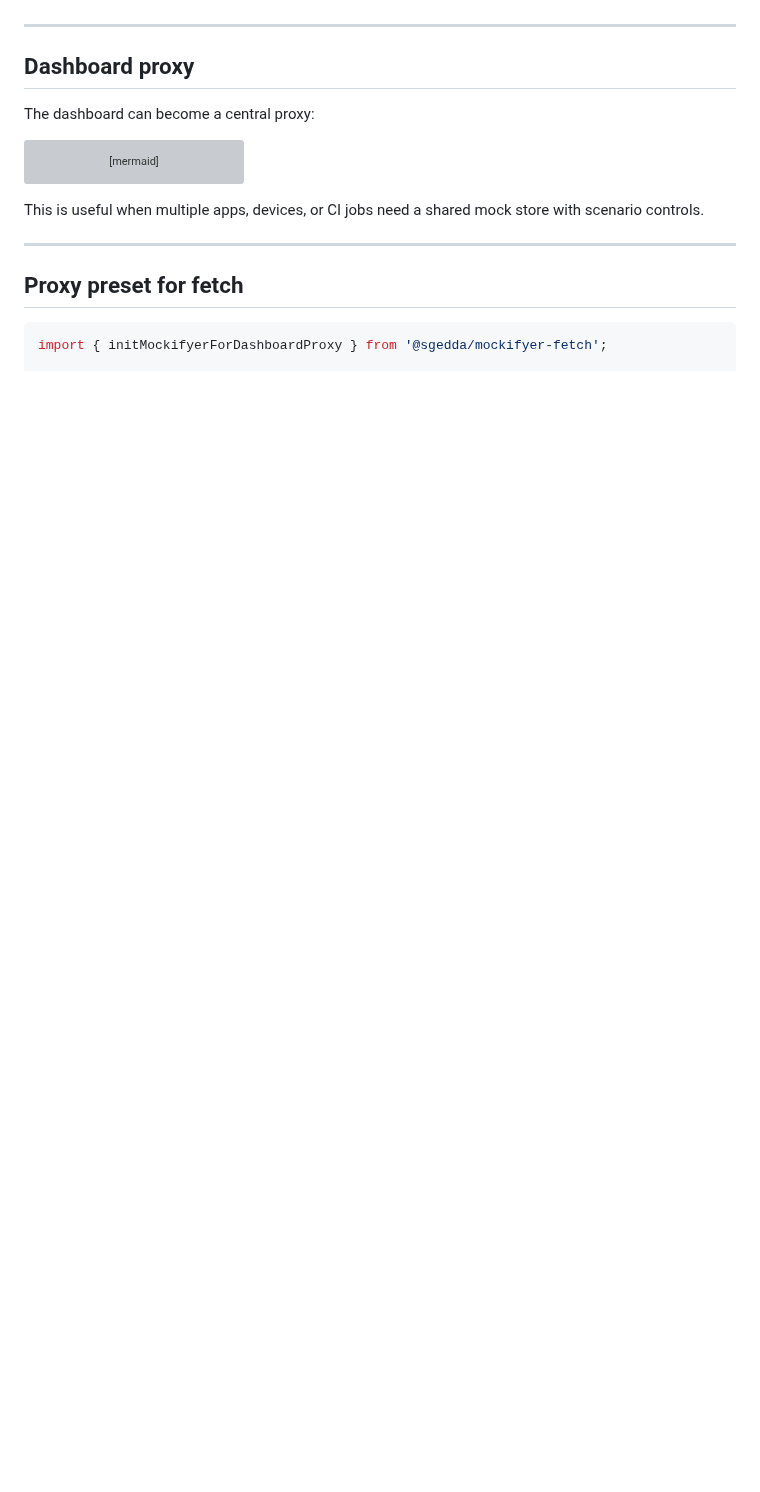
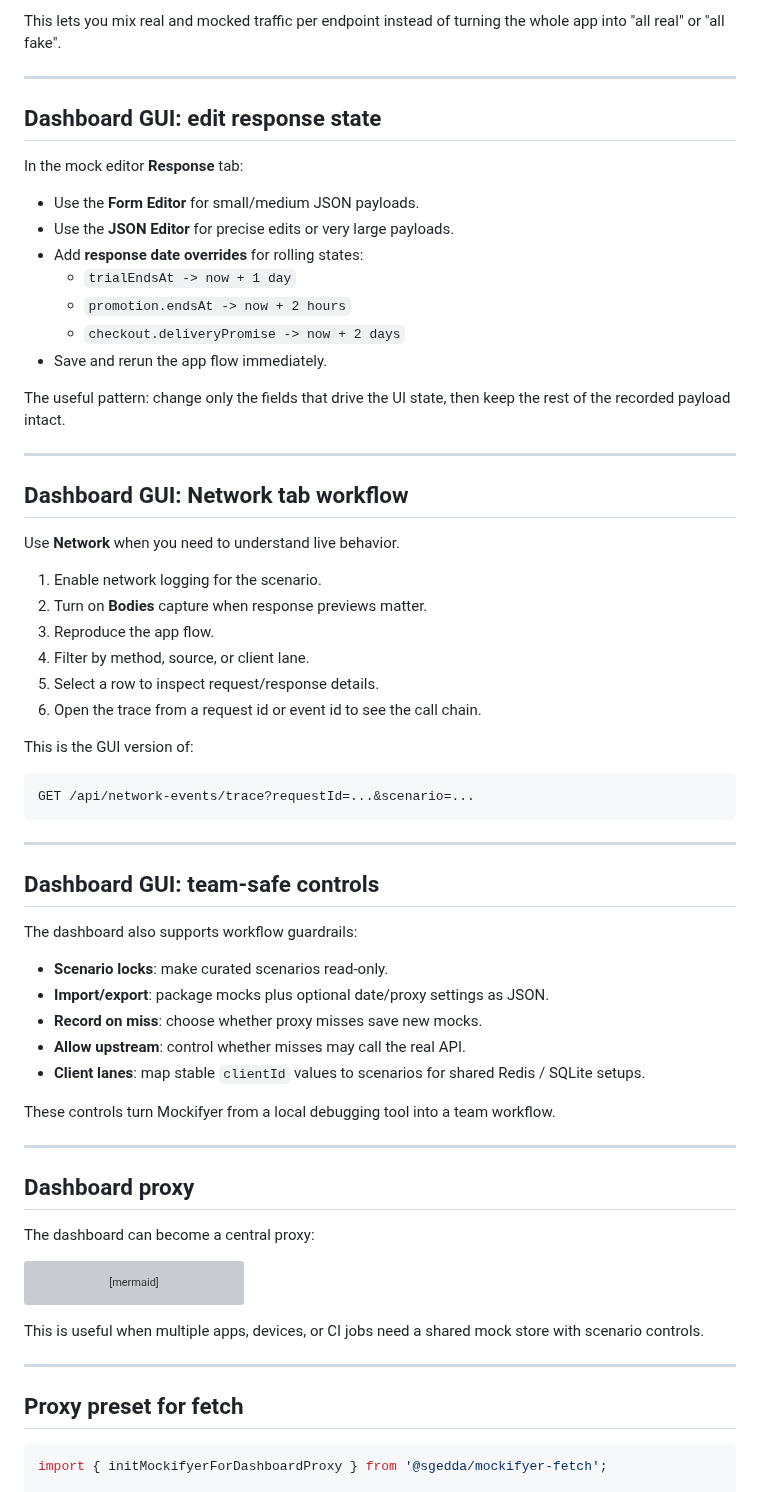
Before and after one commit to sgedda/mockifyer, a Markdown page: MOCKIFYER_PRESENTATION.md, the part around one of its changes. Rendered like a GitHub page; blank space fills up the shorter version; grey boxes are pictures that could not be loaded.

````diff
--- a/MOCKIFYER_PRESENTATION.md
+++ b/MOCKIFYER_PRESENTATION.md
@@ -233,3 +299,56 @@ mock data.
+This lets you mix real and mocked traffic per endpoint instead of turning the
+whole app into "all real" or "all fake".
+
+---
+
+## Dashboard GUI: edit response state
+
+In the mock editor **Response** tab:
+
+- Use the **Form Editor** for small/medium JSON payloads.
+- Use the **JSON Editor** for precise edits or very large payloads.
+- Add **response date overrides** for rolling states:
+  - `trialEndsAt -> now + 1 day`
+  - `promotion.endsAt -> now + 2 hours`
+  - `checkout.deliveryPromise -> now + 2 days`
+- Save and rerun the app flow immediately.
+
+The useful pattern: change only the fields that drive the UI state, then keep
+the rest of the recorded payload intact.
+
+---
+
+## Dashboard GUI: Network tab workflow
+
+Use **Network** when you need to understand live behavior.
+
+1. Enable network logging for the scenario.
+2. Turn on **Bodies** capture when response previews matter.
+3. Reproduce the app flow.
+4. Filter by method, source, or client lane.
+5. Select a row to inspect request/response details.
+6. Open the trace from a request id or event id to see the call chain.
+
+This is the GUI version of:
+
+```bash
+GET /api/network-events/trace?requestId=...&scenario=...
+```
+
+---
+
+## Dashboard GUI: team-safe controls
+
+The dashboard also supports workflow guardrails:
+
+- **Scenario locks**: make curated scenarios read-only.
+- **Import/export**: package mocks plus optional date/proxy settings as JSON.
+- **Record on miss**: choose whether proxy misses save new mocks.
+- **Allow upstream**: control whether misses may call the real API.
+- **Client lanes**: map stable `clientId` values to scenarios for shared Redis /
+  SQLite setups.
+
+These controls turn Mockifyer from a local debugging tool into a team workflow.
 
 ---
 
````
Also changed, not shown: other parts of MOCKIFYER_PRESENTATION.md (+66 -0 lines).
